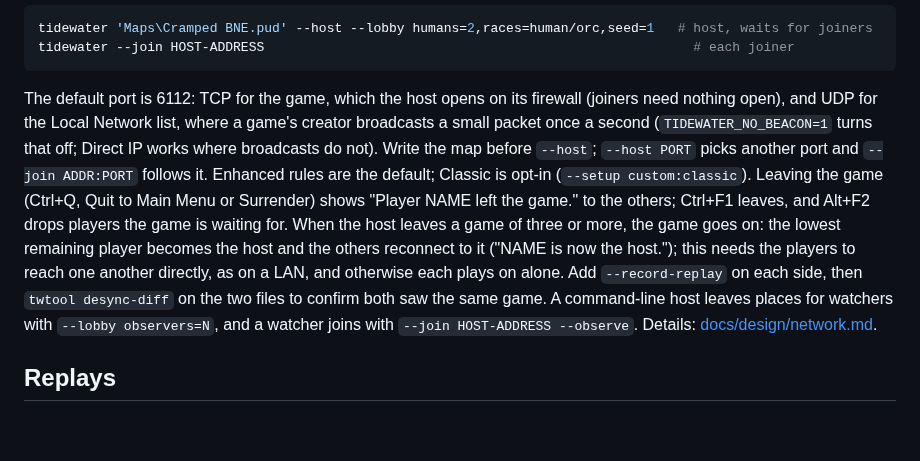
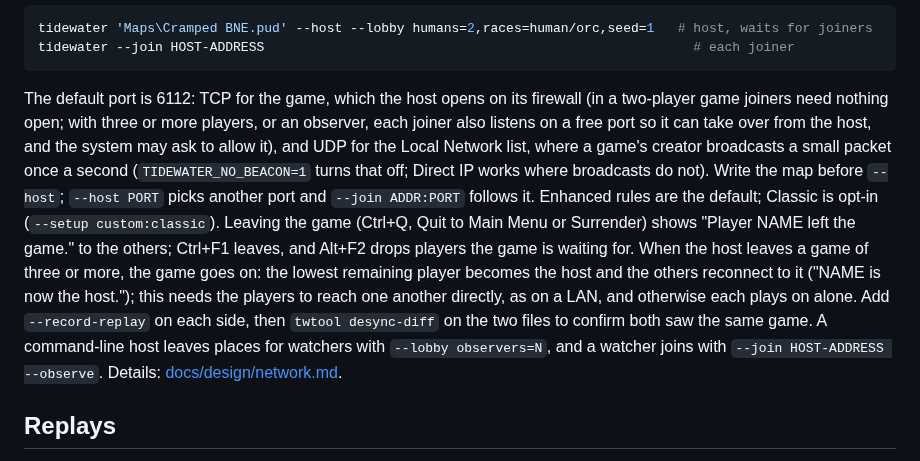
Before and after one commit to hastinbe/tidewater, a Markdown page: README.md, the part around the change. GitHub-like rendering; blank space fills up the shorter version.

Commit message:
docs(readme): joiners listen for a takeover in games of three or more
Co-Authored-By: Claude Opus 5.5 <noreply@anthropic.com>

````diff
--- a/README.md
+++ b/README.md
@@ -339,7 +339,7 @@ tidewater 'Maps\Cramped BNE.pud' --host --lobby humans=2,races=human/orc,seed=1
 tidewater --join HOST-ADDRESS                                                       # each joiner
 ```
 
-The default port is 6112: TCP for the game, which the host opens on its firewall (joiners need nothing open), and UDP for the Local Network list, where a game's creator broadcasts a small packet once a second (`TIDEWATER_NO_BEACON=1` turns that off; Direct IP works where broadcasts do not). Write the map before `--host`; `--host PORT` picks another port and `--join ADDR:PORT` follows it. Enhanced rules are the default; Classic is opt-in (`--setup custom:classic`). Leaving the game (Ctrl+Q, Quit to Main Menu or Surrender) shows "Player NAME left the game." to the others; Ctrl+F1 leaves, and Alt+F2 drops players the game is waiting for. When the host leaves a game of three or more, the game goes on: the lowest remaining player becomes the host and the others reconnect to it ("NAME is now the host."); this needs the players to reach one another directly, as on a LAN, and otherwise each plays on alone. Add `--record-replay` on each side, then `twtool desync-diff` on the two files to confirm both saw the same game. A command-line host leaves places for watchers with `--lobby observers=N`, and a watcher joins with `--join HOST-ADDRESS --observe`. Details: [docs/design/network.md](docs/design/network.md).
+The default port is 6112: TCP for the game, which the host opens on its firewall (in a two-player game joiners need nothing open; with three or more players, or an observer, each joiner also listens on a free port so it can take over from the host, and the system may ask to allow it), and UDP for the Local Network list, where a game's creator broadcasts a small packet once a second (`TIDEWATER_NO_BEACON=1` turns that off; Direct IP works where broadcasts do not). Write the map before `--host`; `--host PORT` picks another port and `--join ADDR:PORT` follows it. Enhanced rules are the default; Classic is opt-in (`--setup custom:classic`). Leaving the game (Ctrl+Q, Quit to Main Menu or Surrender) shows "Player NAME left the game." to the others; Ctrl+F1 leaves, and Alt+F2 drops players the game is waiting for. When the host leaves a game of three or more, the game goes on: the lowest remaining player becomes the host and the others reconnect to it ("NAME is now the host."); this needs the players to reach one another directly, as on a LAN, and otherwise each plays on alone. Add `--record-replay` on each side, then `twtool desync-diff` on the two files to confirm both saw the same game. A command-line host leaves places for watchers with `--lobby observers=N`, and a watcher joins with `--join HOST-ADDRESS --observe`. Details: [docs/design/network.md](docs/design/network.md).
 
 ## Replays
 
````
